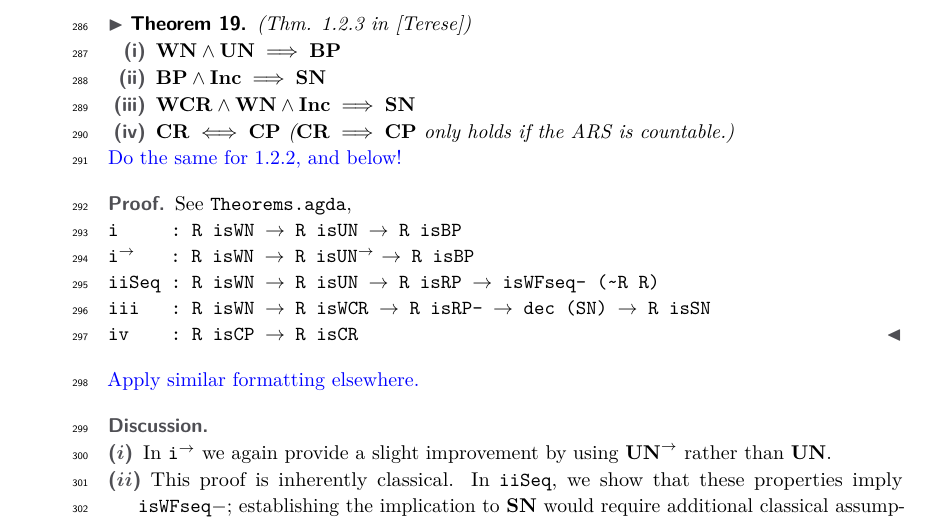
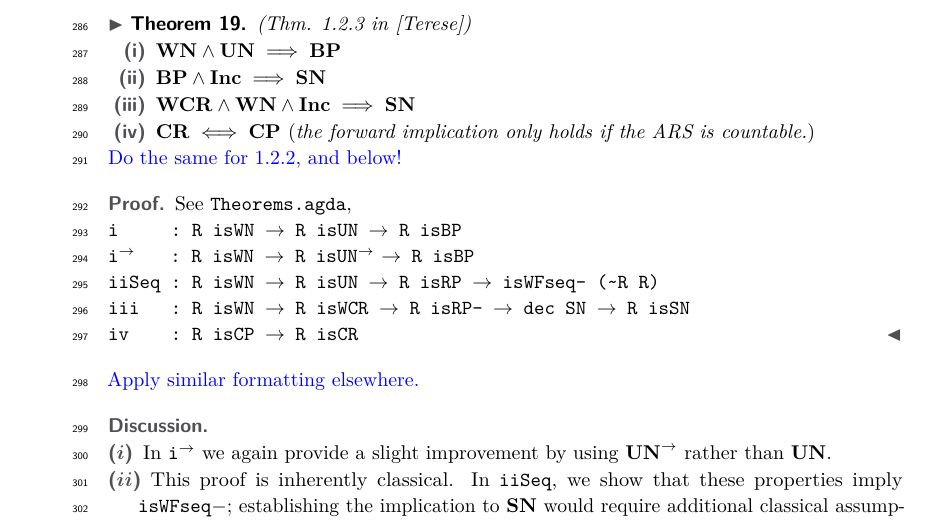
Before and after one commit to DrPolonsky/LAM, a LaTeX paper (Relations/Paper/Main.tex, which reads Relations/Paper/Formalization.tex): part of page 8 of 14, cut so that both start at the same text. Compiled offline with pdfLaTeX.

Commit message:
Minor changes

```diff
--- a/Relations/Paper/Formalization.tex
+++ b/Relations/Paper/Formalization.tex
@@ -86,7 +86,7 @@ and as such are not the focus of this paper.
     \item $\gWN \land \gUN \implies \gBP$
     \item $\gBP \land \gInc \implies \gSN$
     \item $\gWCR \land \gWN \land \gInc \implies \gSN$
-    \item $\gCR \iff \gCP$ ($\gCR \implies \gCP$ only holds if the ARS is countable.)
+    \item $\gCR \iff \gCP$ $($the forward implication only holds if the ARS is countable.$)$
   \end{enumerate}
   % \begin{description}
   %   \item[($i$)] $\gWN \land \gUN \implies \gBP$
```
Also changed, not shown: Relations/Paper/Formalization.tex (2 more changed lines).
